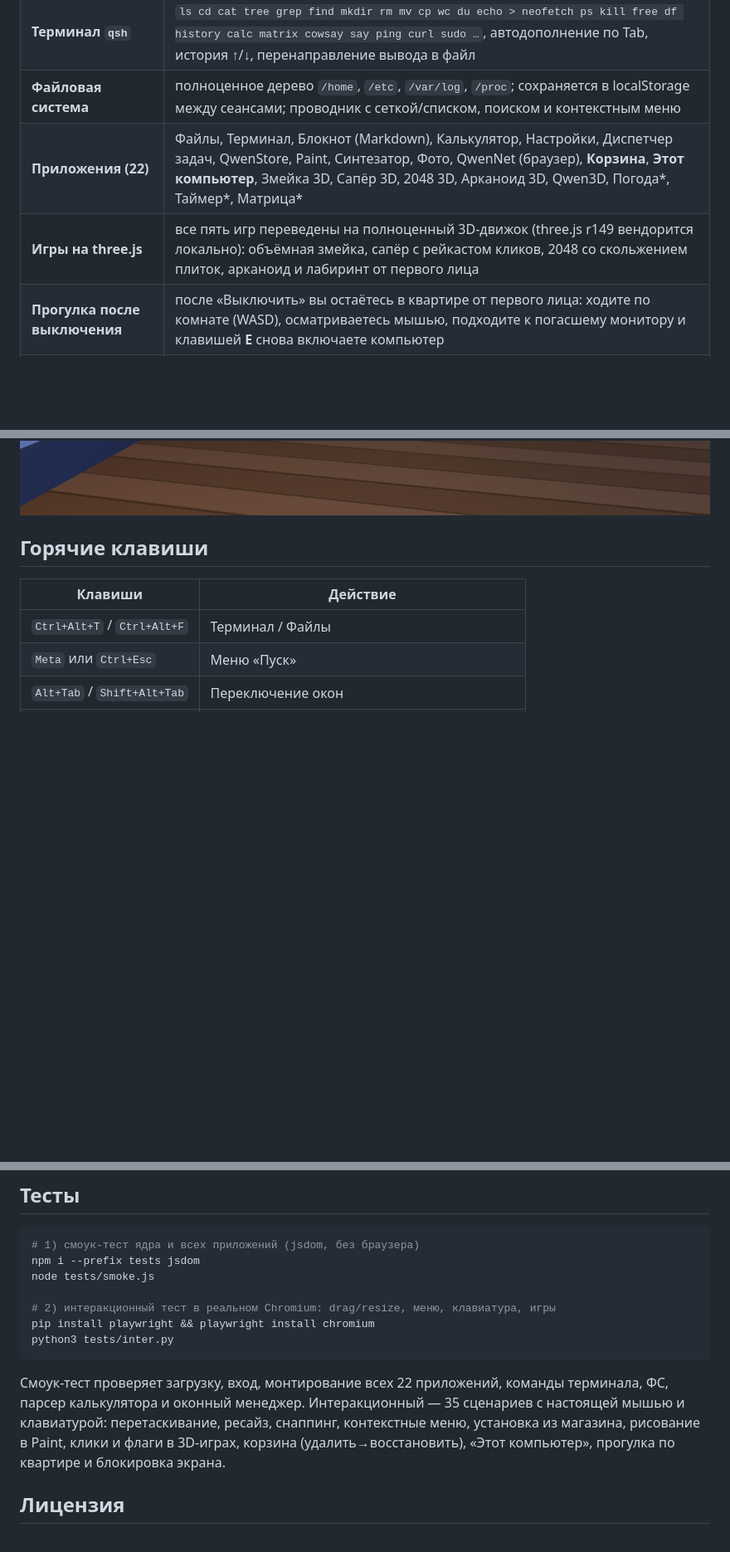
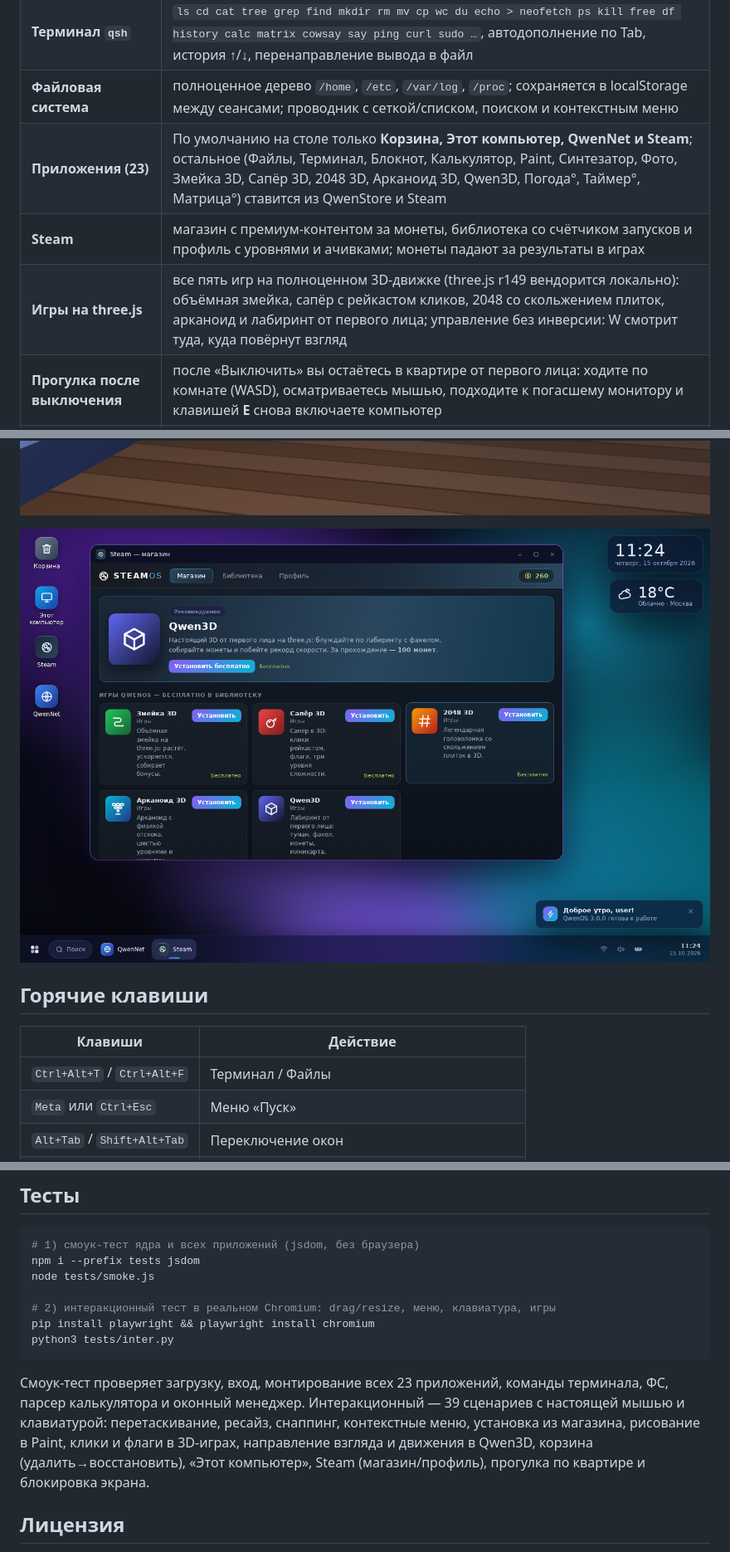
Before and after one commit to yungspiderq/QwenOS, a Markdown page: README.md, 3 parts joined by grey strips. Shown at 83% size. GitHub-like rendering; pictures changed too: docs/assets/screens/steam.png (added); blank space fills up the shorter version.

````diff
--- a/README.md
+++ b/README.md
@@ -20,8 +20,9 @@
 | **Рабочий стол** | 12 обоев с анимированными эффектами (световые пятна, звёзды, сетка), виджеты часов/погоды/системы, рамка выделения иконок, контекстное меню |
 | **Терминал `qsh`** | `ls cd cat tree grep find mkdir rm mv cp wc du echo > neofetch ps kill free df history calc matrix cowsay say ping curl sudo …`, автодополнение по Tab, история ↑/↓, перенаправление вывода в файл |
 | **Файловая система** | полноценное дерево `/home`, `/etc`, `/var/log`, `/proc`; сохраняется в localStorage между сеансами; проводник с сеткой/списком, поиском и контекстным меню |
-| **Приложения (22)** | Файлы, Терминал, Блокнот (Markdown), Калькулятор, Настройки, Диспетчер задач, QwenStore, Paint, Синтезатор, Фото, QwenNet (браузер), **Корзина**, **Этот компьютер**, Змейка 3D, Сапёр 3D, 2048 3D, Арканоид 3D, Qwen3D, Погода*, Таймер*, Матрица* |
-| **Игры на three.js** | все пять игр переведены на полноценный 3D-движок (three.js r149 вендорится локально): объёмная змейка, сапёр с рейкастом кликов, 2048 со скольжением плиток, арканоид и лабиринт от первого лица |
+| **Приложения (23)** | По умолчанию на столе только **Корзина, Этот компьютер, QwenNet и Steam**; остальное (Файлы, Терминал, Блокнот, Калькулятор, Paint, Синтезатор, Фото, Змейка 3D, Сапёр 3D, 2048 3D, Арканоид 3D, Qwen3D, Погода°, Таймер°, Матрица°) ставится из QwenStore и Steam |
+| **Steam** | магазин с премиум-контентом за монеты, библиотека со счётчиком запусков и профиль с уровнями и ачивками; монеты падают за результаты в играх |
+| **Игры на three.js** | все пять игр на полноценном 3D-движке (three.js r149 вендорится локально): объёмная змейка, сапёр с рейкастом кликов, 2048 со скольжением плиток, арканоид и лабиринт от первого лица; управление без инверсии: W смотрит туда, куда повёрнут взгляд |
 | **Прогулка после выключения** | после «Выключить» вы остаётесь в квартире от первого лица: ходите по комнате (WASD), осматриваетесь мышью, подходите к погасшему монитору и клавишей **E** снова включаете компьютер |
 | **Оформление** | 5 тем (тёмная, светлая, Aurora, неон, графит), 8 акцентов, масштаб интерфейса, отключение анимаций |
 | **Звук** | WebAudio-синтезатор: 4 процедурных трека с басом, арпеджио и ударными + живой спектро-визуализатор; системные звуки интерфейса |
@@ -38,6 +39,8 @@
 ![Корзина и «Этот компьютер»](docs/assets/screens/mypc.png)
 
 ![Квартира после выключения](docs/assets/screens/apartment.png)
+
+![Steam: магазин, библиотека, профиль](docs/assets/screens/steam.png)
 
 ## Горячие клавиши
 
@@ -126,10 +129,11 @@ pip install playwright && playwright install chromium
 python3 tests/inter.py
 ```
 
-Смоук-тест проверяет загрузку, вход, монтирование всех 22 приложений, команды терминала,
-ФС, парсер калькулятора и оконный менеджер. Интеракционный — 35 сценариев с настоящей мышью
+Смоук-тест проверяет загрузку, вход, монтирование всех 23 приложений, команды терминала,
+ФС, парсер калькулятора и оконный менеджер. Интеракционный — 39 сценариев с настоящей мышью
 и клавиатурой: перетаскивание, ресайз, снаппинг, контекстные меню, установка из магазина,
-рисование в Paint, клики и флаги в 3D-играх, корзина (удалить→восстановить), «Этот компьютер»,
+рисование в Paint, клики и флаги в 3D-играх, направление взгляда и движения в Qwen3D,
+корзина (удалить→восстановить), «Этот компьютер», Steam (магазин/профиль),
 прогулка по квартире и блокировка экрана.
 
 ## Лицензия
````
Also changed, not shown: other parts of README.md (+1 -1 lines), 14 other files.
